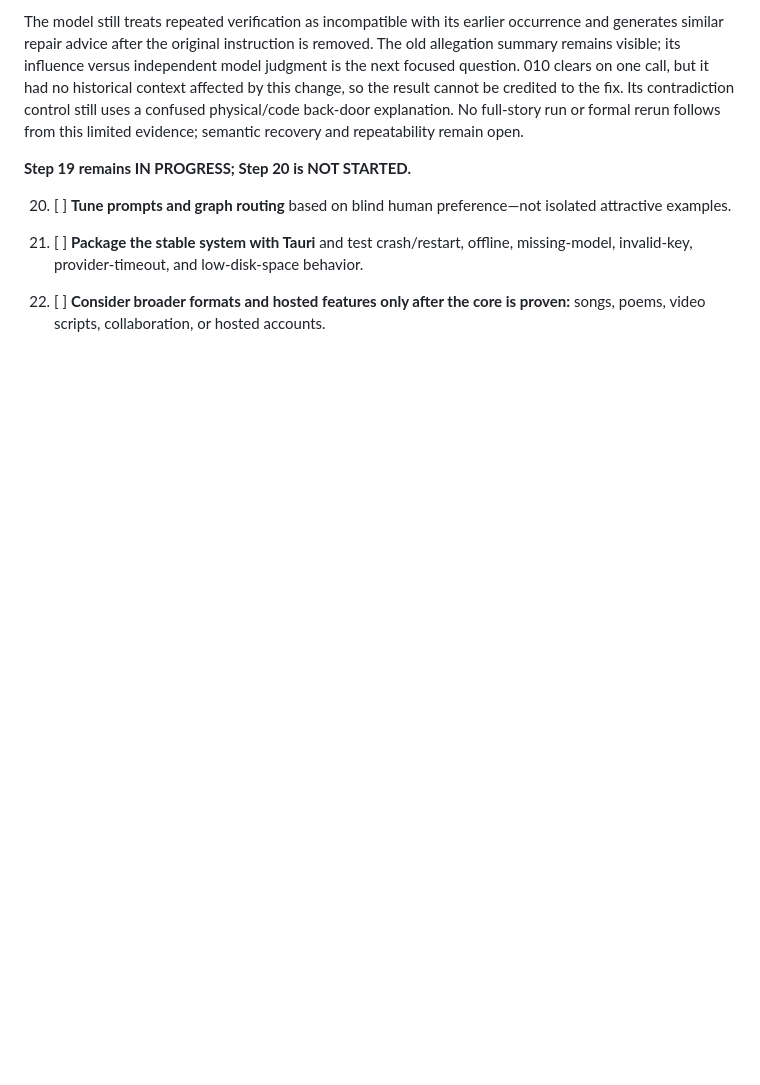
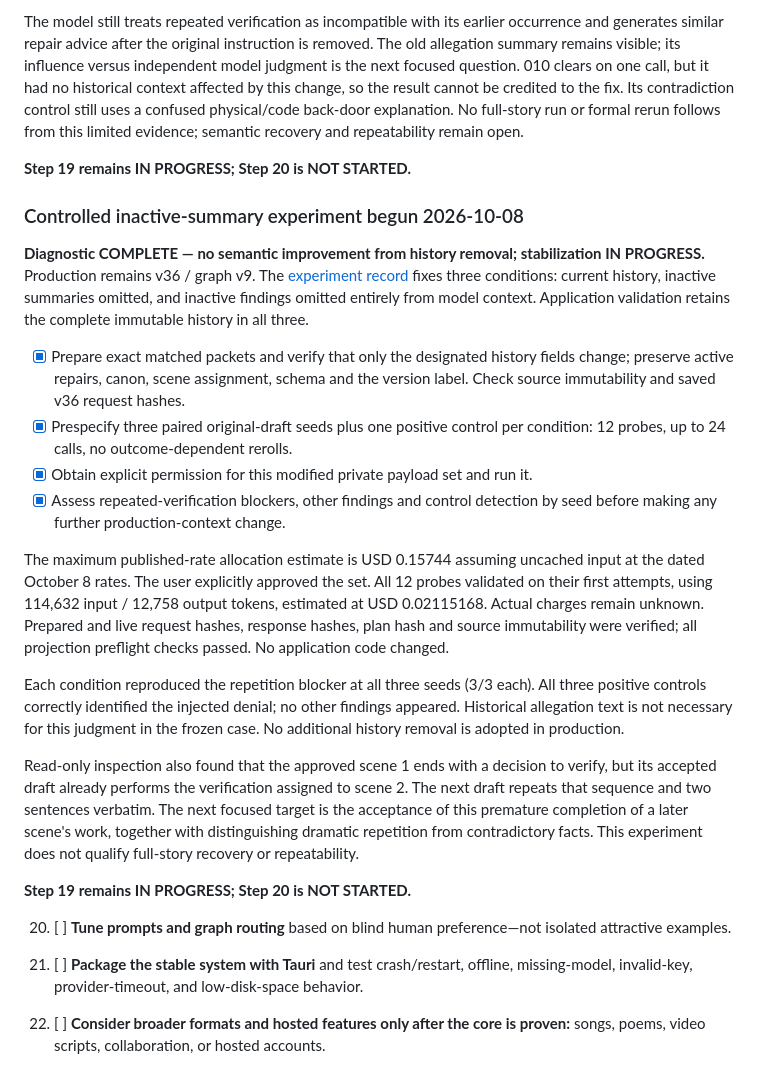
Before and after one commit to sasadjukic/openHollywood, a Markdown page: open_hollywood_bible/step_by_step_implementation.md, the part around the change. GitHub-like rendering; blank space fills up the shorter version.

Commit message:
docs: experiment on whether the old allegation summary influences the judgment

```diff
--- a/open_hollywood_bible/step_by_step_implementation.md
+++ b/open_hollywood_bible/step_by_step_implementation.md
@@ -1917,6 +1917,45 @@ from this limited evidence; semantic recovery and repeatability remain open.
 
 **Step 19 remains IN PROGRESS; Step 20 is NOT STARTED.**
 
+### Controlled inactive-summary experiment begun 2026-10-08
+
+**Diagnostic COMPLETE — no semantic improvement from history removal; stabilization IN PROGRESS.**
+Production remains v36 / graph v9. The
+[experiment record](../docs/benchmark_reports/continuity-summary-experiment-2026-10-08.md)
+fixes three conditions: current history, inactive summaries omitted, and inactive
+findings omitted entirely from model context. Application validation retains the
+complete immutable history in all three.
+
+- [x] Prepare exact matched packets and verify that only the designated history
+  fields change; preserve active repairs, canon, scene assignment, schema and
+  the version label. Check source immutability and saved v36 request hashes.
+- [x] Prespecify three paired original-draft seeds plus one positive control per
+  condition: 12 probes, up to 24 calls, no outcome-dependent rerolls.
+- [x] Obtain explicit permission for this modified private payload set and run it.
+- [x] Assess repeated-verification blockers, other findings and control detection
+  by seed before making any further production-context change.
+
+The maximum published-rate allocation estimate is USD 0.15744 assuming uncached
+input at the dated October 8 rates. The user explicitly approved the set. All
+12 probes validated on their first attempts, using 114,632 input / 12,758 output
+tokens, estimated at USD 0.02115168. Actual charges remain unknown. Prepared and
+live request hashes, response hashes, plan hash and source immutability were
+verified; all projection preflight checks passed. No application code changed.
+
+Each condition reproduced the repetition blocker at all three seeds (3/3 each).
+All three positive controls correctly identified the injected denial; no other
+findings appeared. Historical allegation text is not necessary for this judgment
+in the frozen case. No additional history removal is adopted in production.
+
+Read-only inspection also found that the approved scene 1 ends with a decision
+to verify, but its accepted draft already performs the verification assigned to
+scene 2. The next draft repeats that sequence and two sentences verbatim. The
+next focused target is the acceptance of this premature completion of a later
+scene's work, together with distinguishing dramatic repetition from contradictory
+facts. This experiment does not qualify full-story recovery or repeatability.
+
+**Step 19 remains IN PROGRESS; Step 20 is NOT STARTED.**
+
 20. [ ] **Tune prompts and graph routing** based on blind human preference—not isolated attractive examples.
 
 21. [ ] **Package the stable system with Tauri** and test crash/restart, offline, missing-model, invalid-key, provider-timeout, and low-disk-space behavior.
```
Also changed, not shown: docs/benchmark_reports/continuity-summary-experiment-2026-10-08.md (added, +221 -0 lines).
